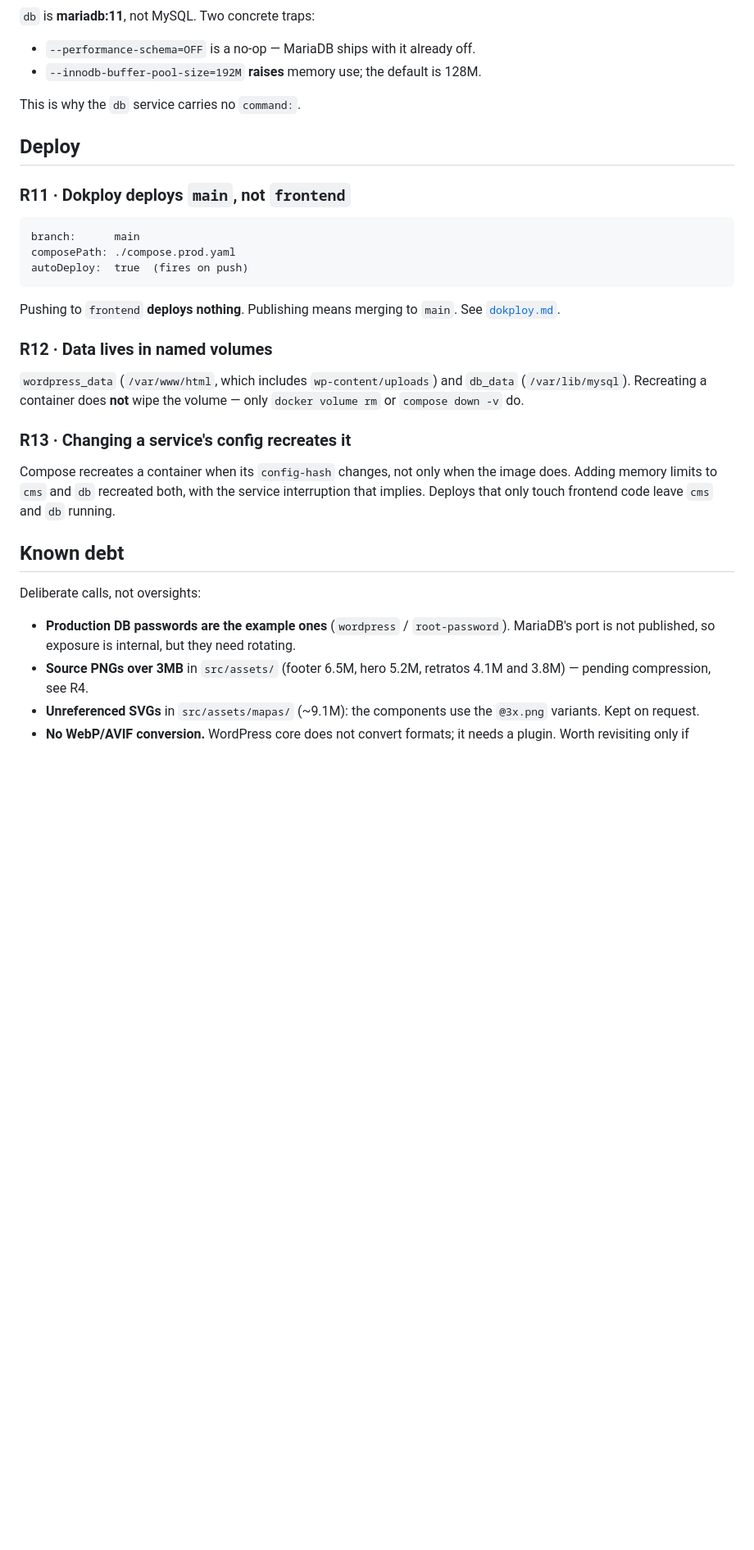
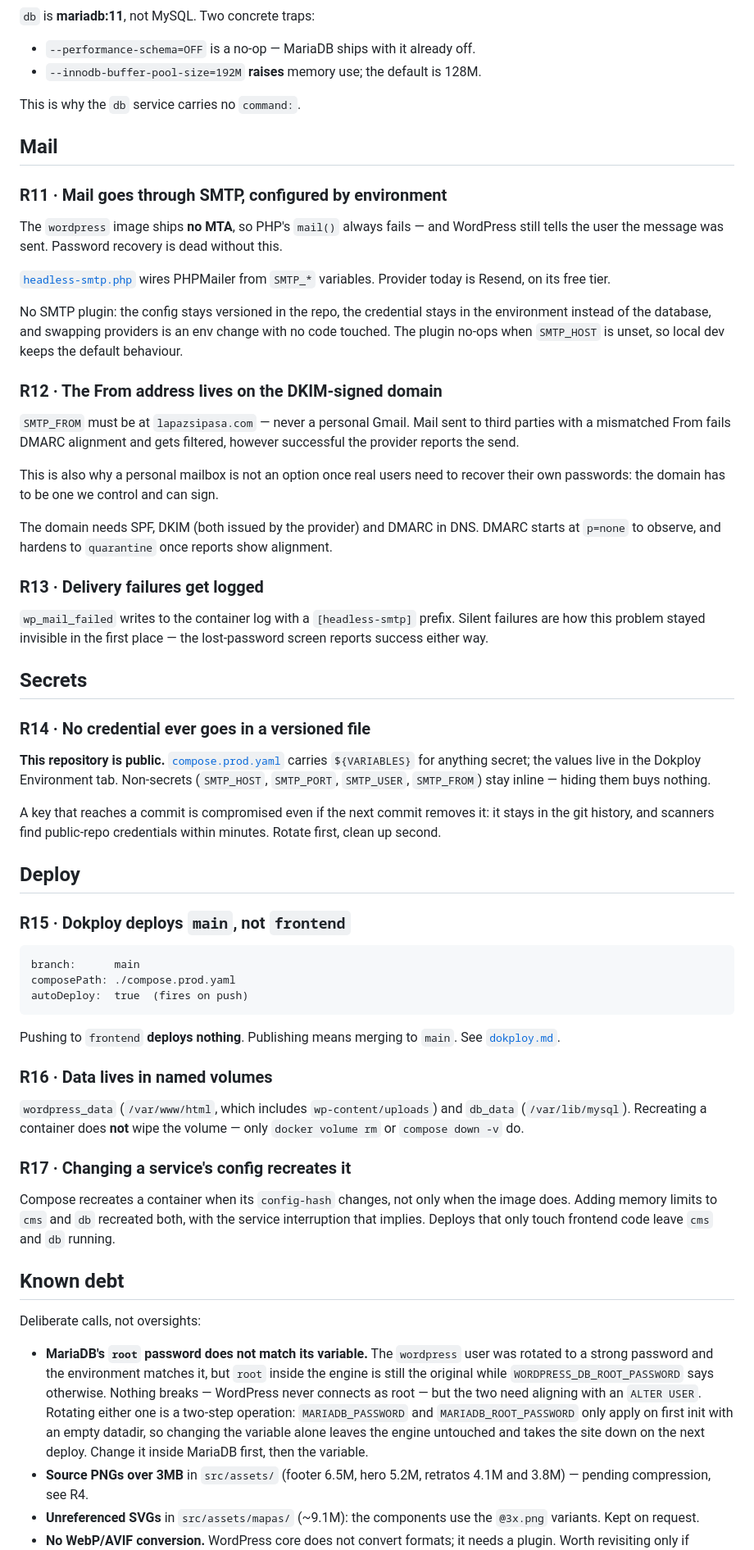
Before and after one commit to kashipu/la-paz-si-pasa, a Markdown page: docs/project/production-rules.md, the part around one of its changes. Shown at 82% size. Rendered like a GitHub page; blank space fills up the shorter version.

Commit message:
docs: record the mail and secret-handling rules
Adds the Mail section (R11-R13) covering why WordPress mail needs SMTP at all,
why the From address has to sit on the DKIM-signed domain, and why delivery
failures are logged. Adds Secrets (R14) after an API key nearly reached a public
repository.

Also corrects the debt entry on database passwords: the wordpress user was
rotated, but MariaDB's root still differs from its variable, and the two-step
nature of that rotation is worth writing down — changing the variable alone
takes the site down on the next deploy.

Co-Authored-By: Claude Opus 5 <noreply@anthropic.com>

````diff
--- a/docs/project/production-rules.md
+++ b/docs/project/production-rules.md
@@ -102,9 +102,57 @@ the limit; that headroom is deliberate, not an oversight.
 
 This is why the `db` service carries no `command:`.
 
+## Mail
+
+### R11 · Mail goes through SMTP, configured by environment
+
+The `wordpress` image ships **no MTA**, so PHP's `mail()` always fails — and
+WordPress still tells the user the message was sent. Password recovery is dead
+without this.
+
+[`headless-smtp.php`](../../apps/wordpress/mu-plugins/headless-smtp.php) wires
+PHPMailer from `SMTP_*` variables. Provider today is Resend, on its free tier.
+
+No SMTP plugin: the config stays versioned in the repo, the credential stays in
+the environment instead of the database, and swapping providers is an env change
+with no code touched. The plugin no-ops when `SMTP_HOST` is unset, so local dev
+keeps the default behaviour.
+
+### R12 · The From address lives on the DKIM-signed domain
+
+`SMTP_FROM` must be at `lapazsipasa.com` — never a personal Gmail. Mail sent to
+third parties with a mismatched From fails DMARC alignment and gets filtered,
+however successful the provider reports the send.
+
+This is also why a personal mailbox is not an option once real users need to
+recover their own passwords: the domain has to be one we control and can sign.
+
+The domain needs SPF, DKIM (both issued by the provider) and DMARC in DNS.
+DMARC starts at `p=none` to observe, and hardens to `quarantine` once reports
+show alignment.
+
+### R13 · Delivery failures get logged
+
+`wp_mail_failed` writes to the container log with a `[headless-smtp]` prefix.
+Silent failures are how this problem stayed invisible in the first place — the
+lost-password screen reports success either way.
+
+## Secrets
+
+### R14 · No credential ever goes in a versioned file
+
+**This repository is public.** [`compose.prod.yaml`](../../compose.prod.yaml)
+carries `${VARIABLES}` for anything secret; the values live in the Dokploy
+Environment tab. Non-secrets (`SMTP_HOST`, `SMTP_PORT`, `SMTP_USER`,
+`SMTP_FROM`) stay inline — hiding them buys nothing.
+
+A key that reaches a commit is compromised even if the next commit removes it:
+it stays in the git history, and scanners find public-repo credentials within
+minutes. Rotate first, clean up second.
+
 ## Deploy
 
-### R11 · Dokploy deploys `main`, not `frontend`
+### R15 · Dokploy deploys `main`, not `frontend`
 
 ```text
 branch:      main
@@ -115,13 +163,13 @@ autoDeploy:  true  (fires on push)
 Pushing to `frontend` **deploys nothing**. Publishing means merging to `main`.
 See [`dokploy.md`](dokploy.md).
 
-### R12 · Data lives in named volumes
+### R16 · Data lives in named volumes
 
 `wordpress_data` (`/var/www/html`, which includes `wp-content/uploads`) and
 `db_data` (`/var/lib/mysql`). Recreating a container does **not** wipe the
 volume — only `docker volume rm` or `compose down -v` do.
 
-### R13 · Changing a service's config recreates it
+### R17 · Changing a service's config recreates it
 
 Compose recreates a container when its `config-hash` changes, not only when the
 image does. Adding memory limits to `cms` and `db` recreated both, with the
@@ -132,9 +180,15 @@ service interruption that implies. Deploys that only touch frontend code leave
 
 Deliberate calls, not oversights:
 
-- **Production DB passwords are the example ones** (`wordpress` /
-  `root-password`). MariaDB's port is not published, so exposure is internal,
-  but they need rotating.
+- **MariaDB's `root` password does not match its variable.** The `wordpress`
+  user was rotated to a strong password and the environment matches it, but
+  `root` inside the engine is still the original while
+  `WORDPRESS_DB_ROOT_PASSWORD` says otherwise. Nothing breaks — WordPress never
+  connects as root — but the two need aligning with an `ALTER USER`.
+  Rotating either one is a two-step operation: `MARIADB_PASSWORD` and
+  `MARIADB_ROOT_PASSWORD` only apply on first init with an empty datadir, so
+  changing the variable alone leaves the engine untouched and takes the site
+  down on the next deploy. Change it inside MariaDB first, then the variable.
 - **Source PNGs over 3MB** in `src/assets/` (footer 6.5M, hero 5.2M, retratos
   4.1M and 3.8M) — pending compression, see R4.
 - **Unreferenced SVGs** in `src/assets/mapas/` (~9.1M): the components use the
````
Also changed, not shown: other parts of docs/project/production-rules.md (+3 -3 lines).
